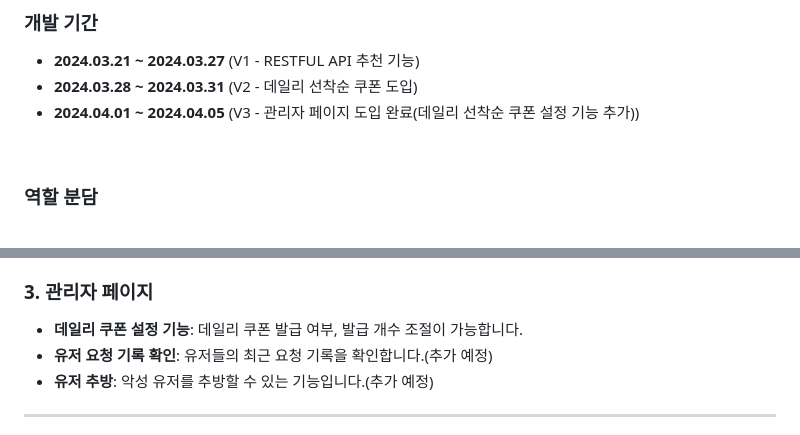
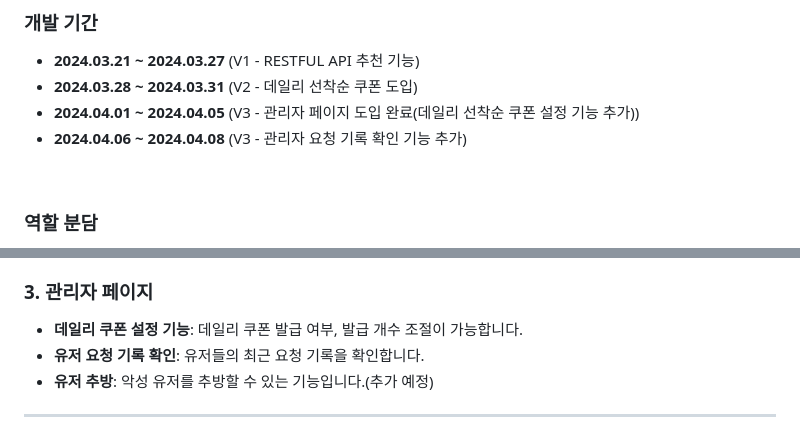
Before and after one commit to qkrrlgus114/restapi, a Markdown page: README.md, 2 parts joined by grey strips. Rendered like a GitHub page.

```diff
--- a/README.md
+++ b/README.md
@@ -11,6 +11,7 @@
 - **2024.03.21 ~ 2024.03.27** (V1 - RESTFUL API 추천 기능)
 - **2024.03.28 ~ 2024.03.31** (V2 - 데일리 선착순 쿠폰 도입)
 - **2024.04.01 ~ 2024.04.05** (V3 - 관리자 페이지 도입 완료(데일리 선착순 쿠폰 설정 기능 추가))
+- **2024.04.06 ~ 2024.04.08** (V3 - 관리자 요청 기록 확인 기능 추가)
 <br>
 
 ### 역할 분담
@@ -45,7 +46,7 @@
 
 ### 3. 관리자 페이지
 - **데일리 쿠폰 설정 기능**: 데일리 쿠폰 발급 여부, 발급 개수 조절이 가능합니다.
-- **유저 요청 기록 확인**: 유저들의 최근 요청 기록을 확인합니다.(추가 예정)
+- **유저 요청 기록 확인**: 유저들의 최근 요청 기록을 확인합니다.
 - **유저 추방**: 악성 유저를 추방할 수 있는 기능입니다.(추가 예정)
 
 <hr>
```
Also changed, not shown: other parts of README.md (+2 -1 lines).
